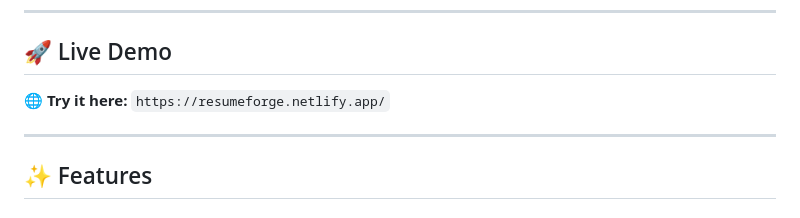
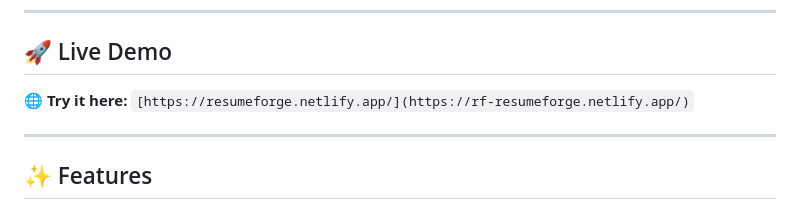
Before and after one commit to JustGDX/ResumeForge, a Markdown page: README.md, the part around the change. GitHub-like rendering.

```diff
--- a/README.md
+++ b/README.md
@@ -8,7 +8,7 @@ Built with a clean UI, live preview, and full customization for job seekers, pro
 
 ## 🚀 Live Demo
 
-🌐 **Try it here:** `https://resumeforge.netlify.app/`
+🌐 **Try it here:** `[https://resumeforge.netlify.app/](https://rf-resumeforge.netlify.app/)`
 
 ---
 
```
